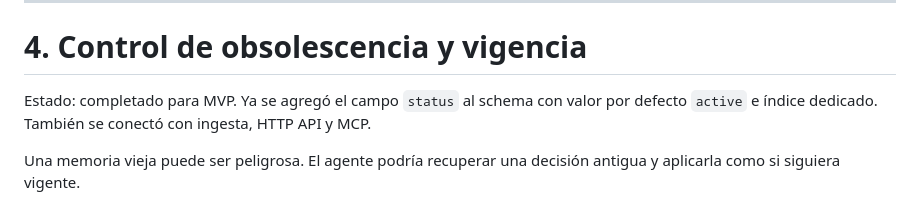
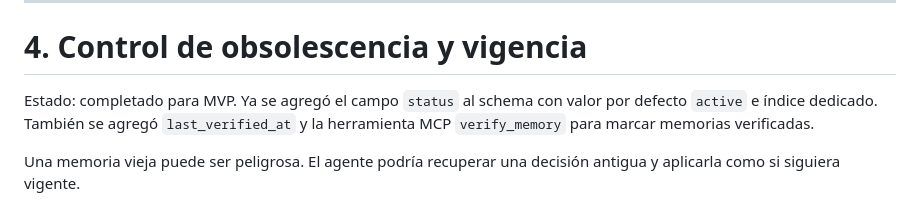
Before and after one commit to cabupy/vector_memory_pg, a Markdown page: mejoras.md, the part around one of its changes. GitHub-like rendering.

Commit message:
docs: marcar avance de verificacion

```diff
--- a/mejoras.md
+++ b/mejoras.md
@@ -168,7 +168,7 @@ Esto convierte el sistema en una memoria operativa real para agentes.
 
 # 4. Control de obsolescencia y vigencia
 
-Estado: completado para MVP. Ya se agregó el campo `status` al schema con valor por defecto `active` e índice dedicado. También se conectó con ingesta, HTTP API y MCP.
+Estado: completado para MVP. Ya se agregó el campo `status` al schema con valor por defecto `active` e índice dedicado. También se agregó `last_verified_at` y la herramienta MCP `verify_memory` para marcar memorias verificadas.
 
 Una memoria vieja puede ser peligrosa.
 El agente podría recuperar una decisión antigua y aplicarla como si siguiera vigente.
```
Also changed, not shown: other parts of mejoras.md (+1 -1 lines).
